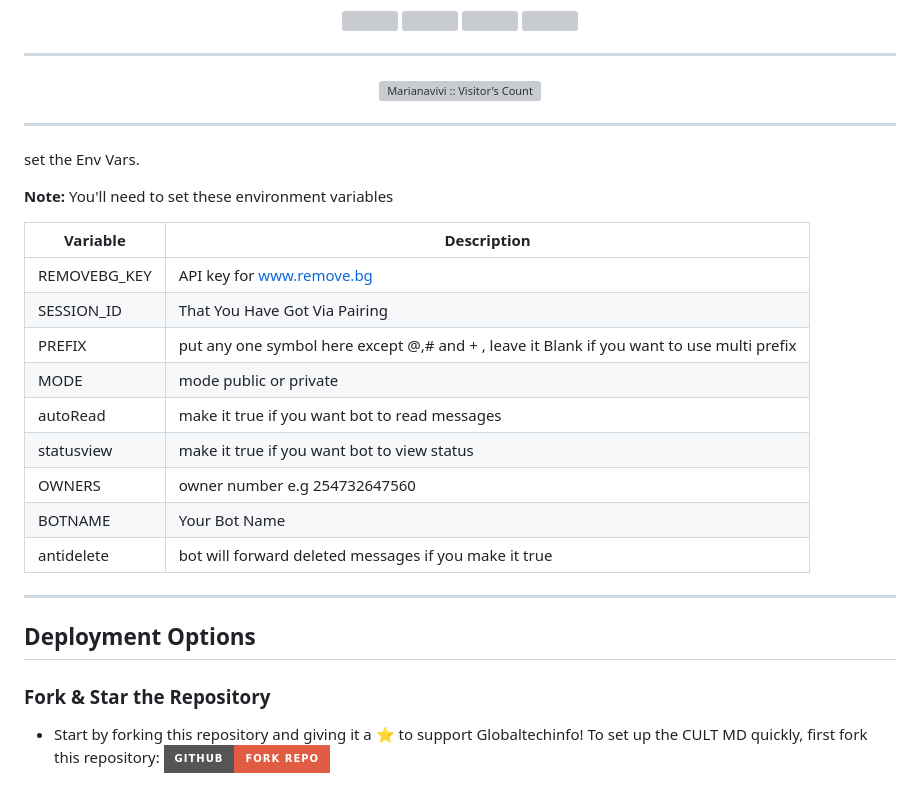
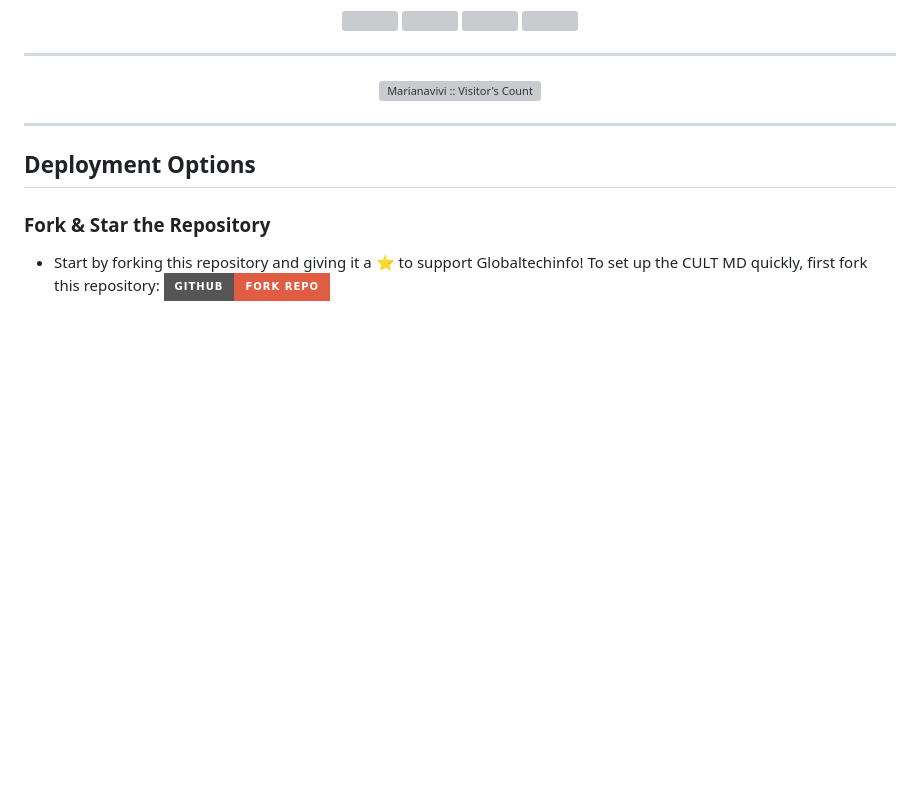
Before and after one commit to Marianavivi/cult-md-bot, a Markdown page: README.md, the part around the change. Drawn GitHub-style; badges without logos; blank space fills up the shorter version; grey boxes are pictures that could not be loaded.

```diff
--- a/README.md
+++ b/README.md
@@ -17,27 +17,6 @@
 ----
 
  <p align="center"><img src="https://profile-counter.glitch.me/{cult-md-bot}/count.svg" alt="Marianavivi :: Visitor's Count" old_src="https://profile-counter.glitch.me/{Marianavivi}/count.svg" /></p>
-
-----
-
-set the Env Vars.
-    <br>
-
-
-**Note:** You'll need to set these environment variables
-
-| Variable | Description
-|---|---|
-| REMOVEBG_KEY | API key for www.remove.bg |
-| SESSION_ID | That You Have Got Via Pairing |
-| PREFIX | put any one symbol here except @,# and + , leave it Blank if you want to use multi prefix |
-| MODE | mode public or private |
-| autoRead | make it true if you want bot to read messages |
-| statusview | make it true if you want bot to view status |
-| OWNERS | owner number e.g 254732647560|
-| BOTNAME | Your Bot Name |
-| antidelete | bot will forward deleted messages if you make it true |
-
 
 ----
 
```
